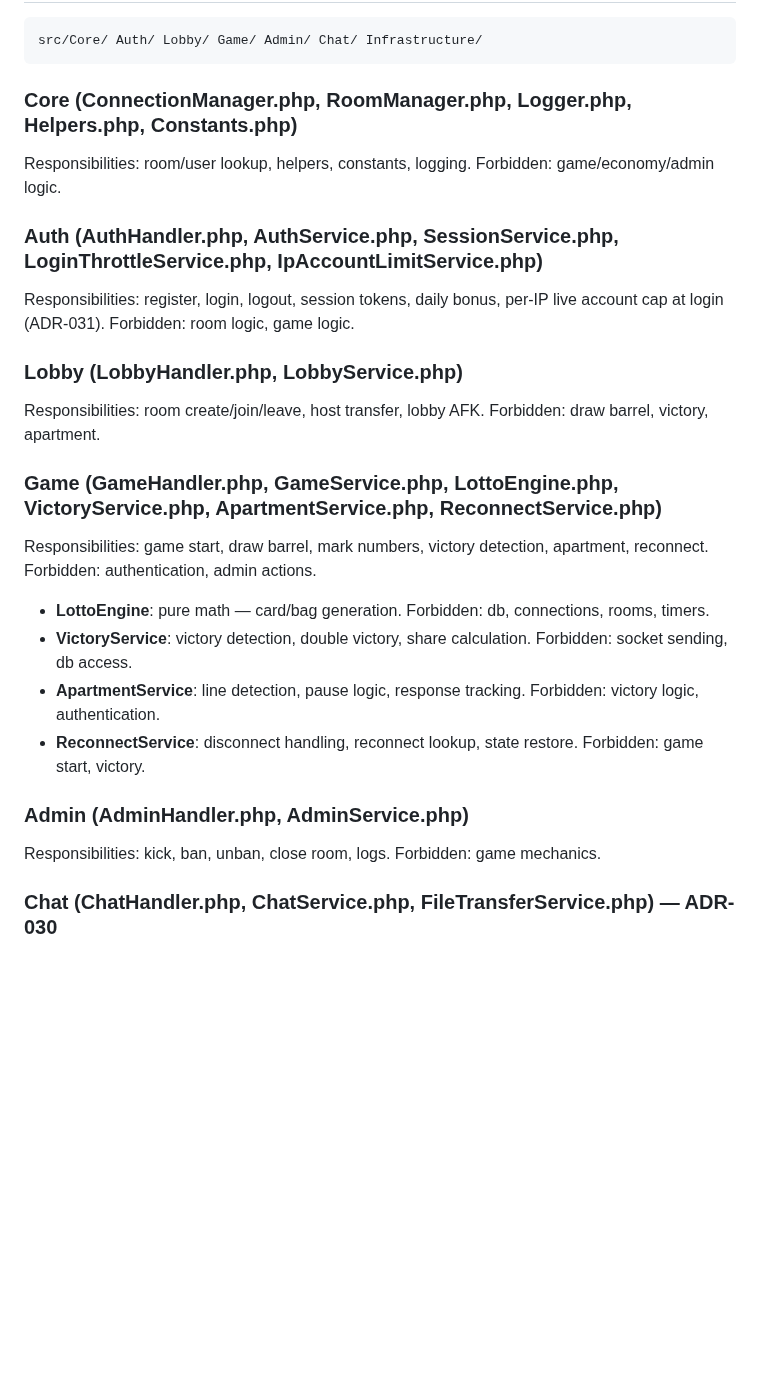
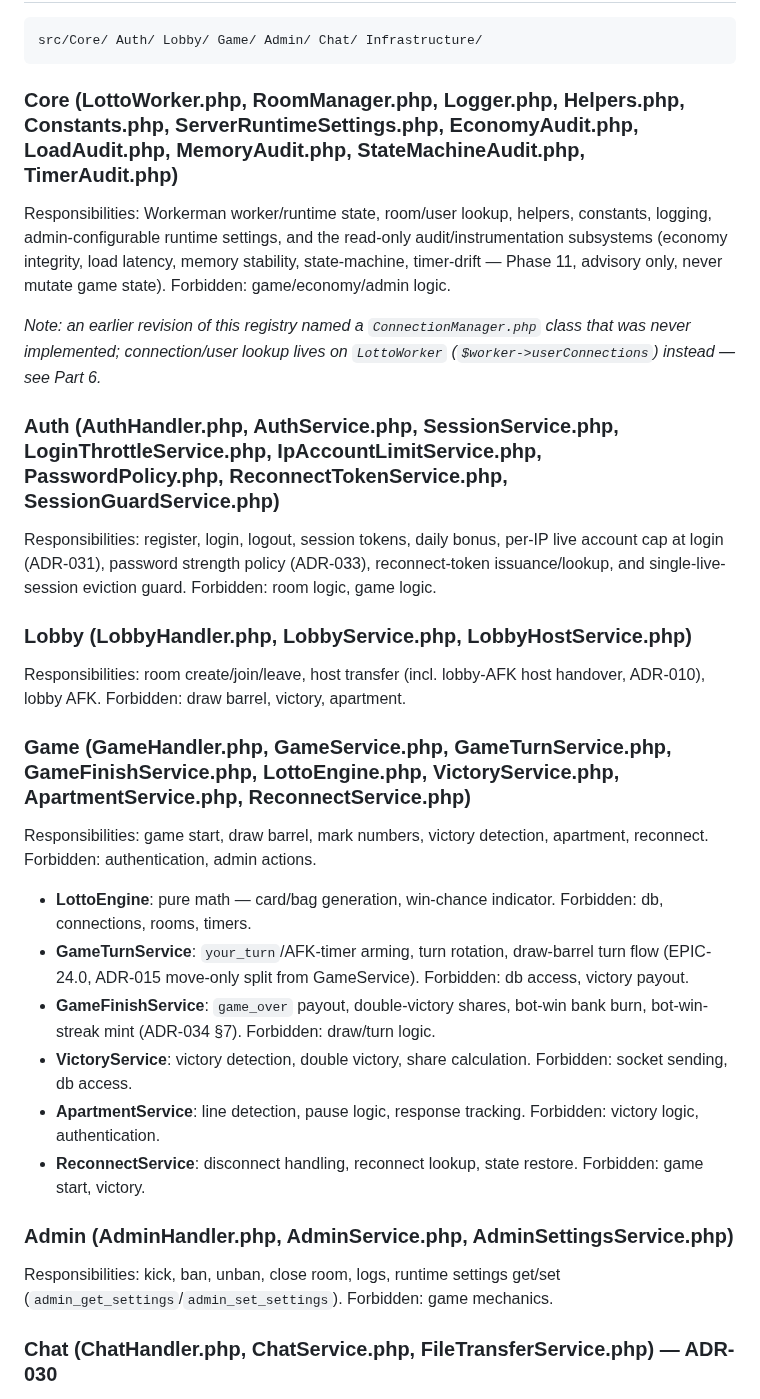
Before and after one commit to svblab/lotto-game, a Markdown page: docs/ANCHOR_CORE.md, the part around one of its changes. Drawn GitHub-style; blank space fills up the shorter version.

````diff
--- a/docs/ANCHOR_CORE.md
+++ b/docs/ANCHOR_CORE.md
@@ -395,30 +395,43 @@ Business logic forbidden in `server.php`, `init_db.php`.
 src/Core/ Auth/ Lobby/ Game/ Admin/ Chat/ Infrastructure/
 ```
 
-### Core (ConnectionManager.php, RoomManager.php, Logger.php, Helpers.php, Constants.php)
-Responsibilities: room/user lookup, helpers, constants, logging.
+### Core (LottoWorker.php, RoomManager.php, Logger.php, Helpers.php, Constants.php, ServerRuntimeSettings.php, EconomyAudit.php, LoadAudit.php, MemoryAudit.php, StateMachineAudit.php, TimerAudit.php)
+Responsibilities: Workerman worker/runtime state, room/user lookup, helpers,
+constants, logging, admin-configurable runtime settings, and the read-only
+audit/instrumentation subsystems (economy integrity, load latency, memory
+stability, state-machine, timer-drift — Phase 11, advisory only, never
+mutate game state).
 Forbidden: game/economy/admin logic.
 
-### Auth (AuthHandler.php, AuthService.php, SessionService.php, LoginThrottleService.php, IpAccountLimitService.php)
+*Note: an earlier revision of this registry named a `ConnectionManager.php`
+class that was never implemented; connection/user lookup lives on
+`LottoWorker` (`$worker->userConnections`) instead — see Part 6.*
+
+### Auth (AuthHandler.php, AuthService.php, SessionService.php, LoginThrottleService.php, IpAccountLimitService.php, PasswordPolicy.php, ReconnectTokenService.php, SessionGuardService.php)
 Responsibilities: register, login, logout, session tokens, daily bonus, per-IP
-live account cap at login (ADR-031).
+live account cap at login (ADR-031), password strength policy (ADR-033),
+reconnect-token issuance/lookup, and single-live-session eviction guard.
 Forbidden: room logic, game logic.
 
-### Lobby (LobbyHandler.php, LobbyService.php)
-Responsibilities: room create/join/leave, host transfer, lobby AFK.
+### Lobby (LobbyHandler.php, LobbyService.php, LobbyHostService.php)
+Responsibilities: room create/join/leave, host transfer (incl. lobby-AFK host
+handover, ADR-010), lobby AFK.
 Forbidden: draw barrel, victory, apartment.
 
-### Game (GameHandler.php, GameService.php, LottoEngine.php, VictoryService.php, ApartmentService.php, ReconnectService.php)
+### Game (GameHandler.php, GameService.php, GameTurnService.php, GameFinishService.php, LottoEngine.php, VictoryService.php, ApartmentService.php, ReconnectService.php)
 Responsibilities: game start, draw barrel, mark numbers, victory detection, apartment, reconnect.
 Forbidden: authentication, admin actions.
 
-- **LottoEngine**: pure math — card/bag generation. Forbidden: db, connections, rooms, timers.
+- **LottoEngine**: pure math — card/bag generation, win-chance indicator. Forbidden: db, connections, rooms, timers.
+- **GameTurnService**: `your_turn`/AFK-timer arming, turn rotation, draw-barrel turn flow (EPIC-24.0, ADR-015 move-only split from GameService). Forbidden: db access, victory payout.
+- **GameFinishService**: `game_over` payout, double-victory shares, bot-win bank burn, bot-win-streak mint (ADR-034 §7). Forbidden: draw/turn logic.
 - **VictoryService**: victory detection, double victory, share calculation. Forbidden: socket sending, db access.
 - **ApartmentService**: line detection, pause logic, response tracking. Forbidden: victory logic, authentication.
 - **ReconnectService**: disconnect handling, reconnect lookup, state restore. Forbidden: game start, victory.
 
-### Admin (AdminHandler.php, AdminService.php)
-Responsibilities: kick, ban, unban, close room, logs. Forbidden: game mechanics.
+### Admin (AdminHandler.php, AdminService.php, AdminSettingsService.php)
+Responsibilities: kick, ban, unban, close room, logs, runtime settings
+get/set (`admin_get_settings`/`admin_set_settings`). Forbidden: game mechanics.
 
 ### Chat (ChatHandler.php, ChatService.php, FileTransferService.php) — ADR-030
 Responsibilities: password-room chat broadcast; consent-based 1-to-1 file
````
Also changed, not shown: other parts of docs/ANCHOR_CORE.md (+14 -5 lines), README.md (+4 -2 lines), docs/GAME_RULES.md (+11 -8 lines).
